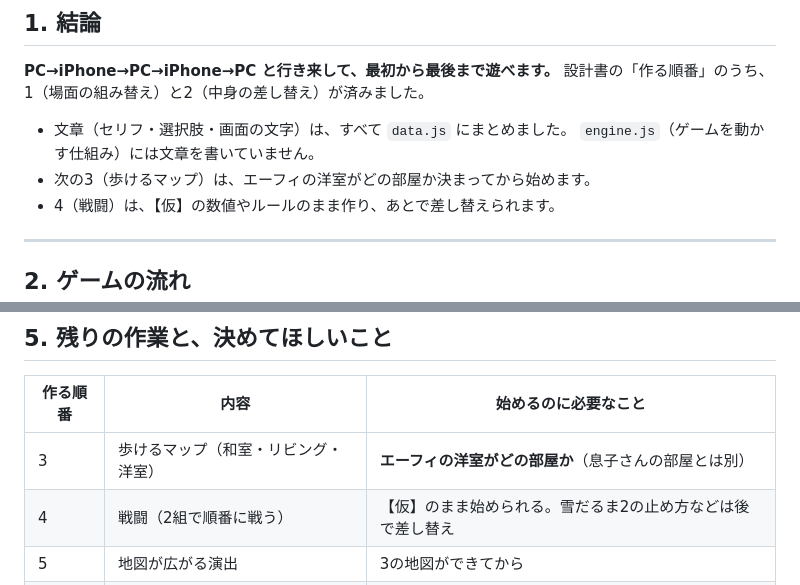
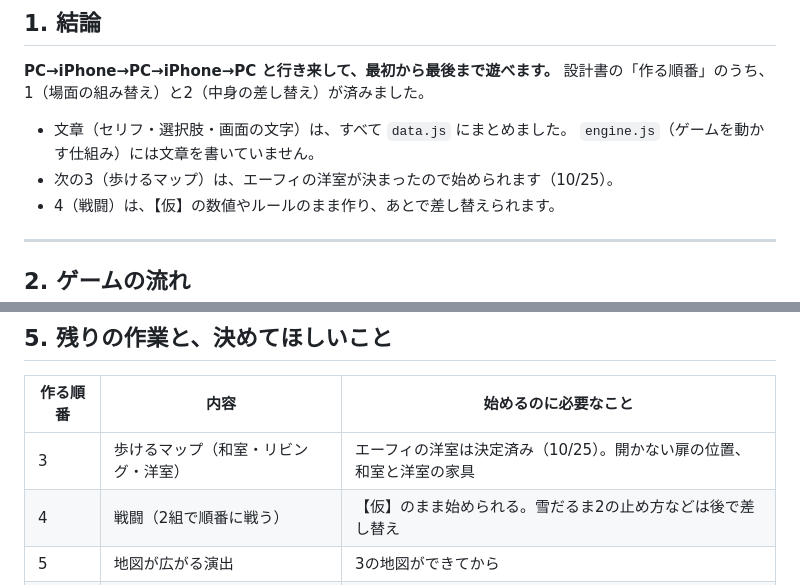
Before and after one commit to kurataka123-ctrl/game, a Markdown page: docs/mvp-status.md, 2 parts joined by grey strips. Rendered like a GitHub page.

Commit message:
エーフィの洋室が決まったことを実装状況に反映
Co-Authored-By: Claude Opus 5.5 <noreply@anthropic.com>
Claude-Session: https://claude.ai/code/session_01DUm8fpuZPH38JxsEkt5kAL

```diff
--- a/docs/mvp-status.md
+++ b/docs/mvp-status.md
@@ -17,7 +17,7 @@
 
 - 文章（セリフ・選択肢・画面の文字）は、すべて `data.js` にまとめました。
   `engine.js`（ゲームを動かす仕組み）には文章を書いていません。
-- 次の3（歩けるマップ）は、エーフィの洋室がどの部屋か決まってから始めます。
+- 次の3（歩けるマップ）は、エーフィの洋室が決まったので始められます（10/25）。
 - 4（戦闘）は、【仮】の数値やルールのまま作り、あとで差し替えられます。
 
 ---
@@ -108,7 +108,7 @@ iPhoneは、合言葉を待つ入力欄で止まります。
 
 | 作る順番 | 内容 | 始めるのに必要なこと |
 |---|---|---|
-| 3 | 歩けるマップ（和室・リビング・洋室） | **エーフィの洋室がどの部屋か**（息子さんの部屋とは別） |
+| 3 | 歩けるマップ（和室・リビング・洋室） | エーフィの洋室は決定済み（10/25）。開かない扉の位置、和室と洋室の家具 |
 | 4 | 戦闘（2組で順番に戦う） | 【仮】のまま始められる。雪だるま2の止め方などは後で差し替え |
 | 5 | 地図が広がる演出 | 3の地図ができてから |
 | 6 | 鏡の仕掛け、TRUE END、挑戦の床 | 余裕があれば |
```
